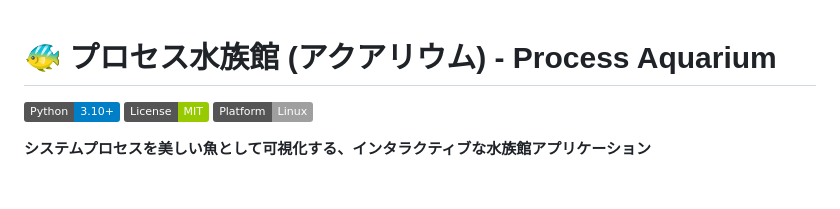
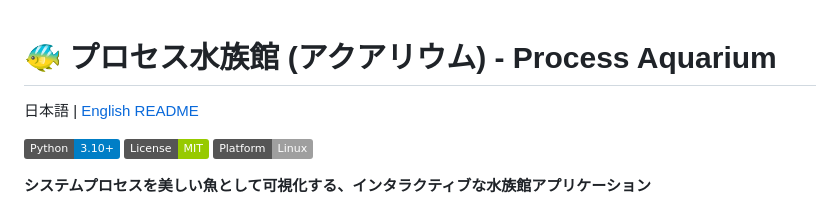
Before and after one commit to mouri-lab/process-aquarium, a Markdown page: README.md, the part around the change. Drawn GitHub-style; badges without logos; blank space fills up the shorter version.

Commit message:
README.mdに英語版READMEへのリンクを追加

```diff
--- a/README.md
+++ b/README.md
@@ -1,4 +1,6 @@
 # 🐠 プロセス水族館 (アクアリウム) - Process Aquarium
+
+日本語 | [English README](./README.en.md)
 
 ![Python](https://img.shields.io/badge/Python-3.10+-blue.svg)
 ![License](https://img.shields.io/badge/License-MIT-green.svg)
```
Also changed, not shown: README.en.md (added, +230 -0 lines).
